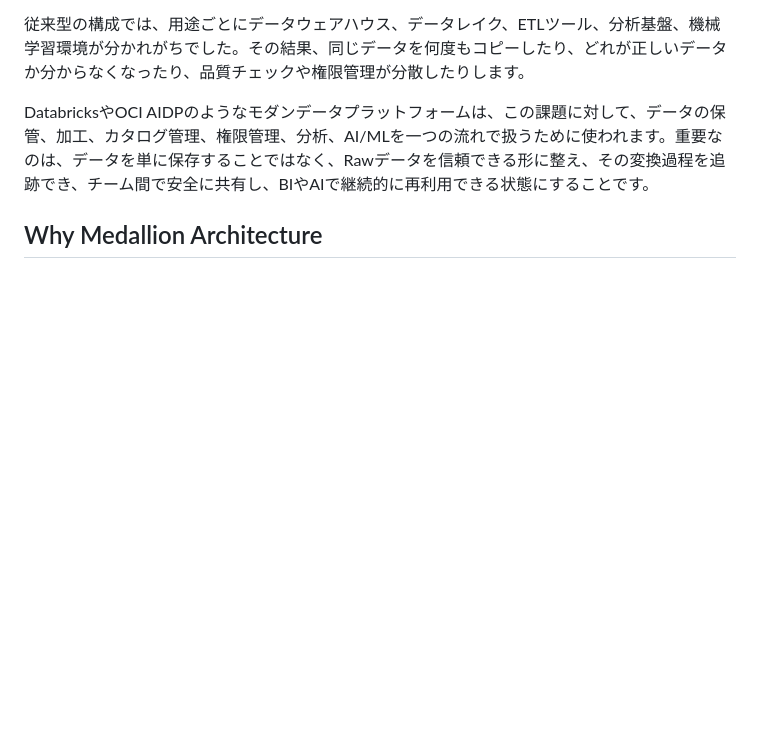
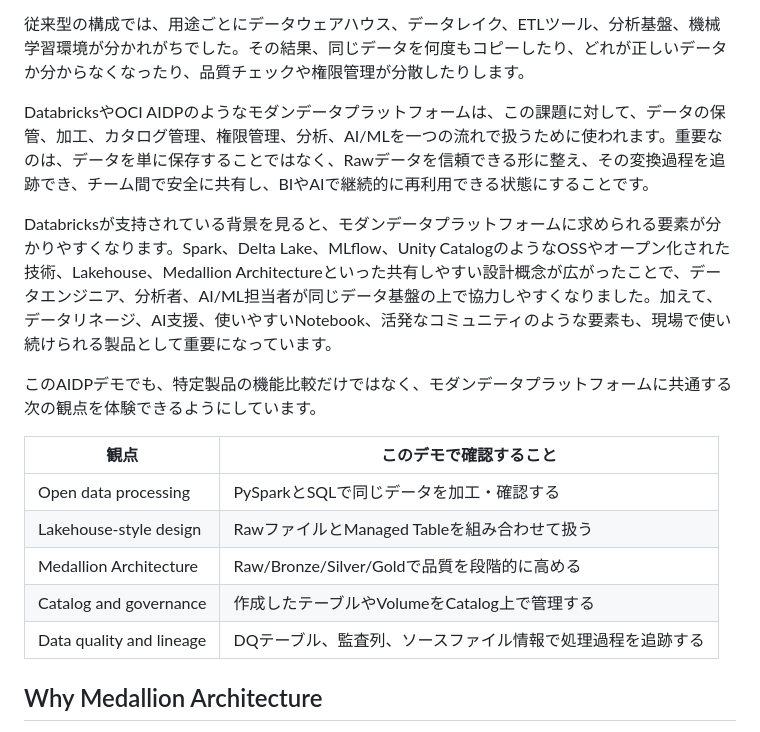
Before and after one commit to shunsuke2828/aidp-medallion-demo, a Markdown page: README.md, the part around the change. GitHub-like rendering; blank space fills up the shorter version.

Commit message:
Add Databricks platform context to README

```diff
--- a/README.md
+++ b/README.md
@@ -35,6 +35,18 @@ Raw files on Managed Volume
 従来型の構成では、用途ごとにデータウェアハウス、データレイク、ETLツール、分析基盤、機械学習環境が分かれがちでした。その結果、同じデータを何度もコピーしたり、どれが正しいデータか分からなくなったり、品質チェックや権限管理が分散したりします。
 
 DatabricksやOCI AIDPのようなモダンデータプラットフォームは、この課題に対して、データの保管、加工、カタログ管理、権限管理、分析、AI/MLを一つの流れで扱うために使われます。重要なのは、データを単に保存することではなく、Rawデータを信頼できる形に整え、その変換過程を追跡でき、チーム間で安全に共有し、BIやAIで継続的に再利用できる状態にすることです。
+
+Databricksが支持されている背景を見ると、モダンデータプラットフォームに求められる要素が分かりやすくなります。Spark、Delta Lake、MLflow、Unity CatalogのようなOSSやオープン化された技術、Lakehouse、Medallion Architectureといった共有しやすい設計概念が広がったことで、データエンジニア、分析者、AI/ML担当者が同じデータ基盤の上で協力しやすくなりました。加えて、データリネージ、AI支援、使いやすいNotebook、活発なコミュニティのような要素も、現場で使い続けられる製品として重要になっています。
+
+このAIDPデモでも、特定製品の機能比較だけではなく、モダンデータプラットフォームに共通する次の観点を体験できるようにしています。
+
+| 観点 | このデモで確認すること |
+|---|---|
+| Open data processing | PySparkとSQLで同じデータを加工・確認する |
+| Lakehouse-style design | RawファイルとManaged Tableを組み合わせて扱う |
+| Medallion Architecture | Raw/Bronze/Silver/Goldで品質を段階的に高める |
+| Catalog and governance | 作成したテーブルやVolumeをCatalog上で管理する |
+| Data quality and lineage | DQテーブル、監査列、ソースファイル情報で処理過程を追跡する |
 
 ## Why Medallion Architecture
 
```
